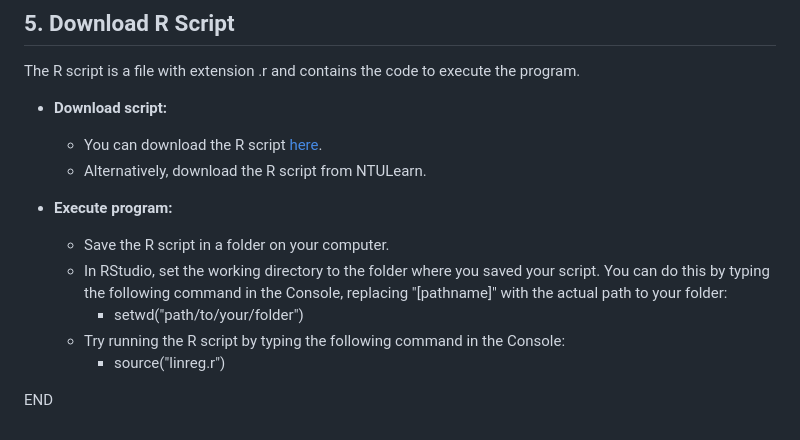
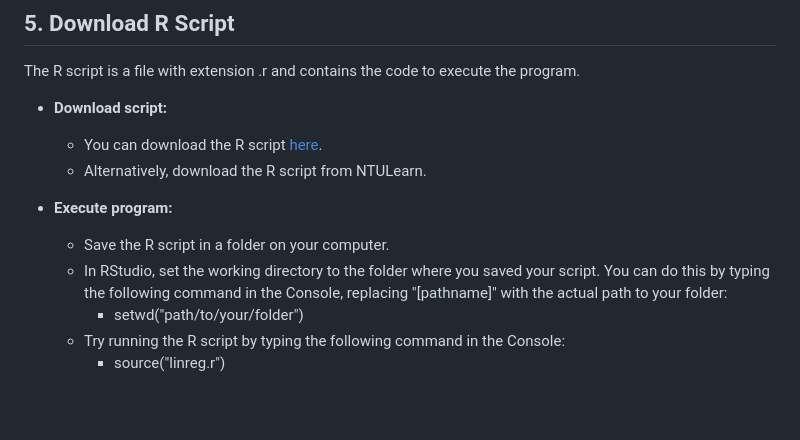
Before and after one commit to alvinang-phd/bf2223-class-resources, a Markdown page: index.md, the part around one of its changes. GitHub-like rendering; blank space fills up the shorter version.

Commit message:
Update README and index

```diff
--- a/index.md
+++ b/index.md
@@ -83,5 +83,3 @@ The R script is a file with extension .r and contains the code to execute the pr
     - setwd("path/to/your/folder")
   - Try running the R script by typing the following command in the Console:
     - source("linreg.r")
-
-END
```
Also changed, not shown: other parts of index.md (+1 -1 lines), README.md (+1 -1 lines).
